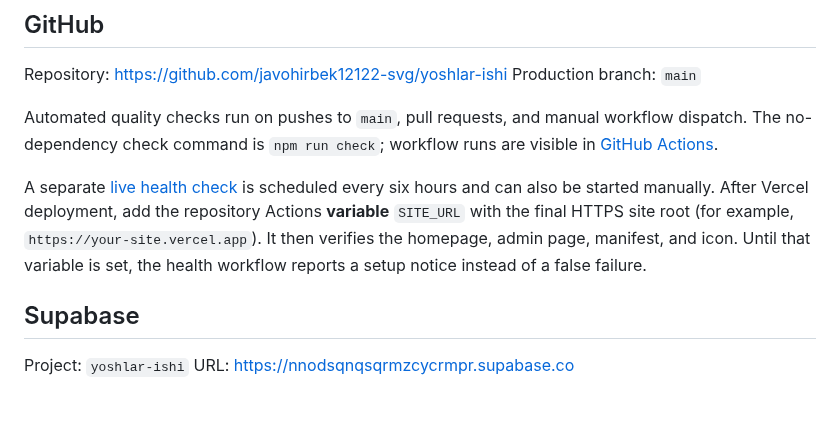
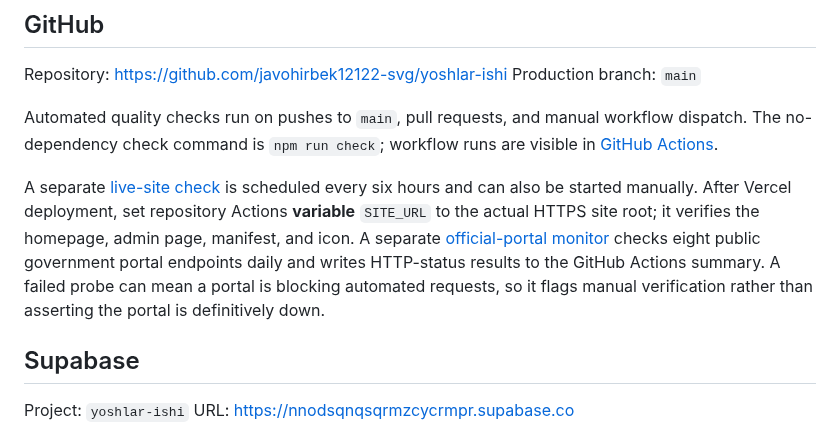
Before and after one commit to javohirbek12122-svg/yoshlar-ishi, a Markdown page: README.md, the part around the change. GitHub-like rendering; blank space fills up the shorter version.

Commit message:
Document daily external portal monitoring and current data portal

```diff
--- a/README.md
+++ b/README.md
@@ -56,7 +56,7 @@ Production branch: `main`
 
 Automated quality checks run on pushes to `main`, pull requests, and manual workflow dispatch. The no-dependency check command is `npm run check`; workflow runs are visible in [GitHub Actions](https://github.com/javohirbek12122-svg/yoshlar-ishi/actions).
 
-A separate [live health check](https://github.com/javohirbek12122-svg/yoshlar-ishi/actions/workflows/site-health.yml) is scheduled every six hours and can also be started manually. After Vercel deployment, add the repository Actions **variable** `SITE_URL` with the final HTTPS site root (for example, `https://your-site.vercel.app`). It then verifies the homepage, admin page, manifest, and icon. Until that variable is set, the health workflow reports a setup notice instead of a false failure.
+A separate [live-site check](https://github.com/javohirbek12122-svg/yoshlar-ishi/actions/workflows/site-health.yml) is scheduled every six hours and can also be started manually. After Vercel deployment, set repository Actions **variable** `SITE_URL` to the actual HTTPS site root; it verifies the homepage, admin page, manifest, and icon. A separate [official-portal monitor](https://github.com/javohirbek12122-svg/yoshlar-ishi/actions/workflows/official-portal-health.yml) checks eight public government portal endpoints daily and writes HTTP-status results to the GitHub Actions summary. A failed probe can mean a portal is blocking automated requests, so it flags manual verification rather than asserting the portal is definitively down.
 
 ## Supabase
 Project: `yoshlar-ishi`
```
